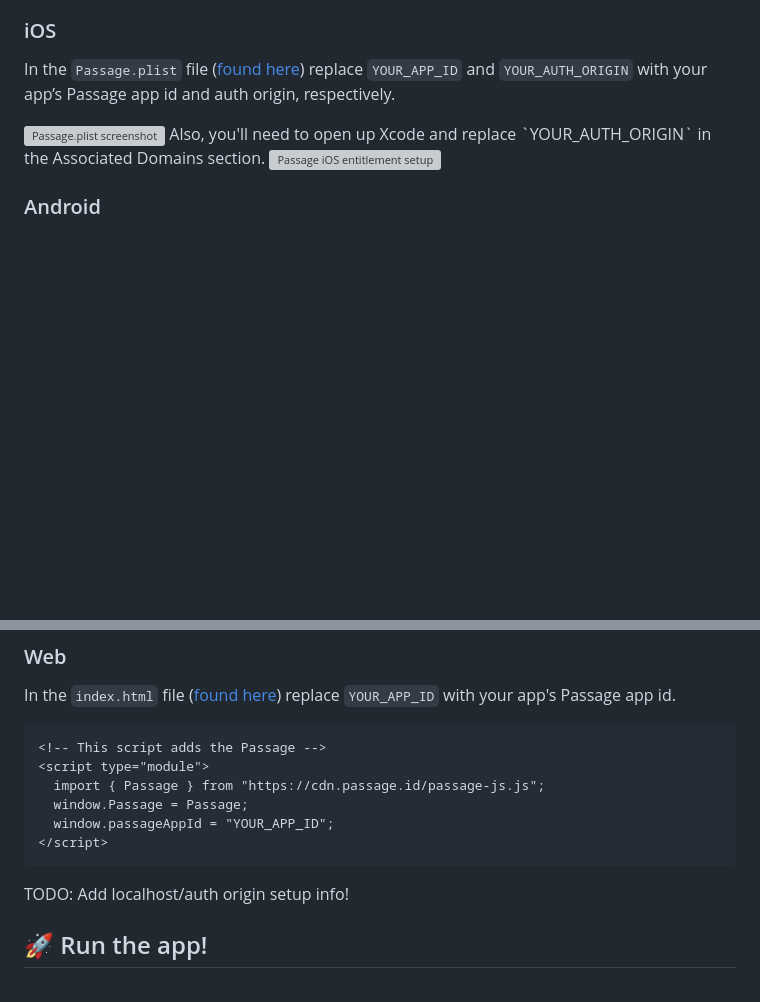
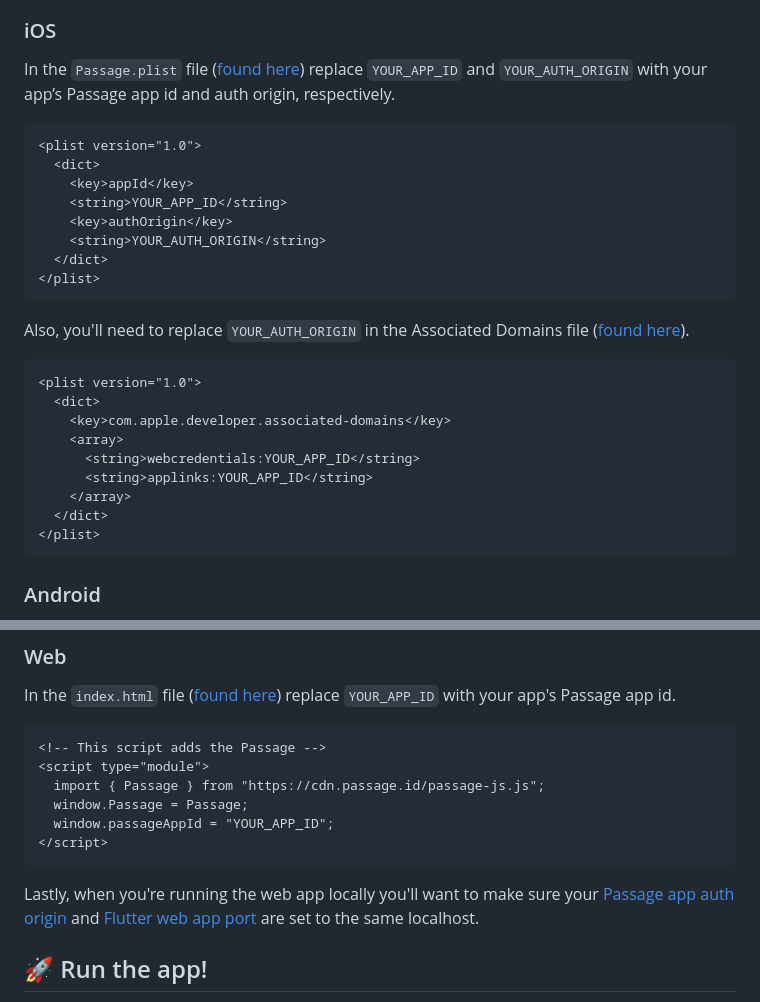
Before and after one commit to passageidentity/example-flutter, a Markdown page: README.md, 2 parts joined by grey strips. GitHub-like rendering; blank space fills up the shorter version; grey boxes are pictures that could not be loaded.

````diff
--- a/README.md
+++ b/README.md
@@ -38,9 +38,29 @@ To get this example Flutter app working with your Passage account/app, you'll ne
 ### iOS
 In the `Passage.plist` file ([found here](https://github.com/passageidentity/example-flutter/blob/main/ios/Runner/Passage.plist)) replace `YOUR_APP_ID` and `YOUR_AUTH_ORIGIN` with your app’s Passage app id and auth origin, respectively.
 
-<img width="600" alt="Passage.plist screenshot" src="https://storage.googleapis.com/passage-docs/passage-ios-plist.png">
-Also, you'll need to open up Xcode and replace `YOUR_AUTH_ORIGIN` in the Associated Domains section.
-<img width="600" alt="Passage iOS entitlement setup" src="https://storage.googleapis.com/passage-docs/passage-ios-entitlements.png">
+```xml
+<plist version="1.0">
+  <dict>
+    <key>appId</key>
+    <string>YOUR_APP_ID</string>
+    <key>authOrigin</key>
+    <string>YOUR_AUTH_ORIGIN</string>
+  </dict>
+</plist>
+```
+
+Also, you'll need to replace `YOUR_AUTH_ORIGIN` in the Associated Domains file ([found here](https://github.com/passageidentity/example-flutter/blob/main/ios/Runner/Runner.entitlements)).
+```xml
+<plist version="1.0">
+  <dict>
+    <key>com.apple.developer.associated-domains</key>
+    <array>
+      <string>webcredentials:YOUR_APP_ID</string>
+      <string>applinks:YOUR_APP_ID</string>
+    </array>
+  </dict>
+</plist>
+```
 
 ### Android
 
@@ -67,7 +87,8 @@ In the `index.html` file ([found here](https://github.com/passageidentity/exampl
   window.passageAppId = "YOUR_APP_ID";
 </script>
 ```
-TODO: Add localhost/auth origin setup info!
+
+Lastly, when you're running the web app locally you'll want to make sure your [Passage app auth origin](https://docs.passage.id/console-administration/apps#app-core-settings) and [Flutter web app port](https://www.kindacode.com/snippet/how-to-run-flutter-web-with-a-custom-port/) are set to the same localhost.
 
 
 ## 🚀 Run the app!
````
